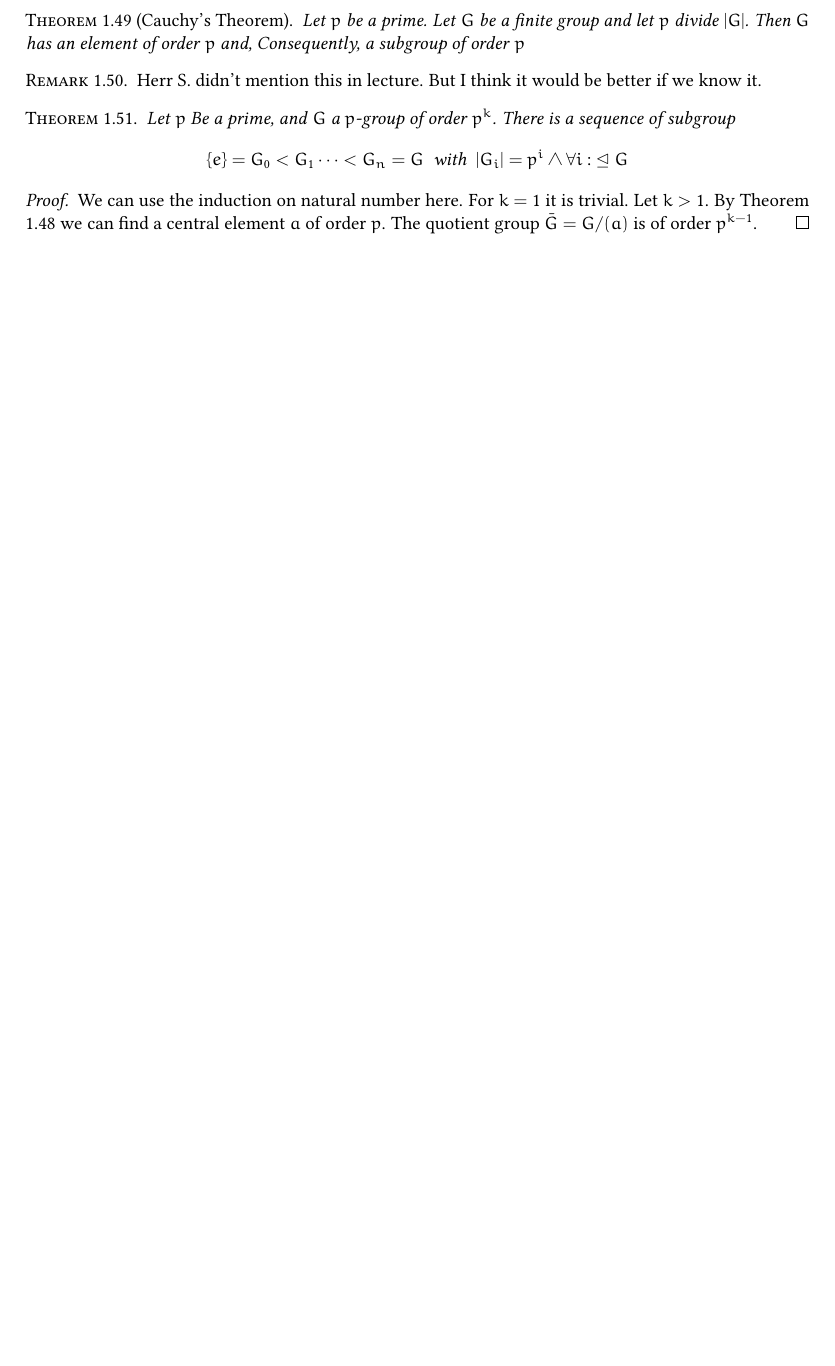
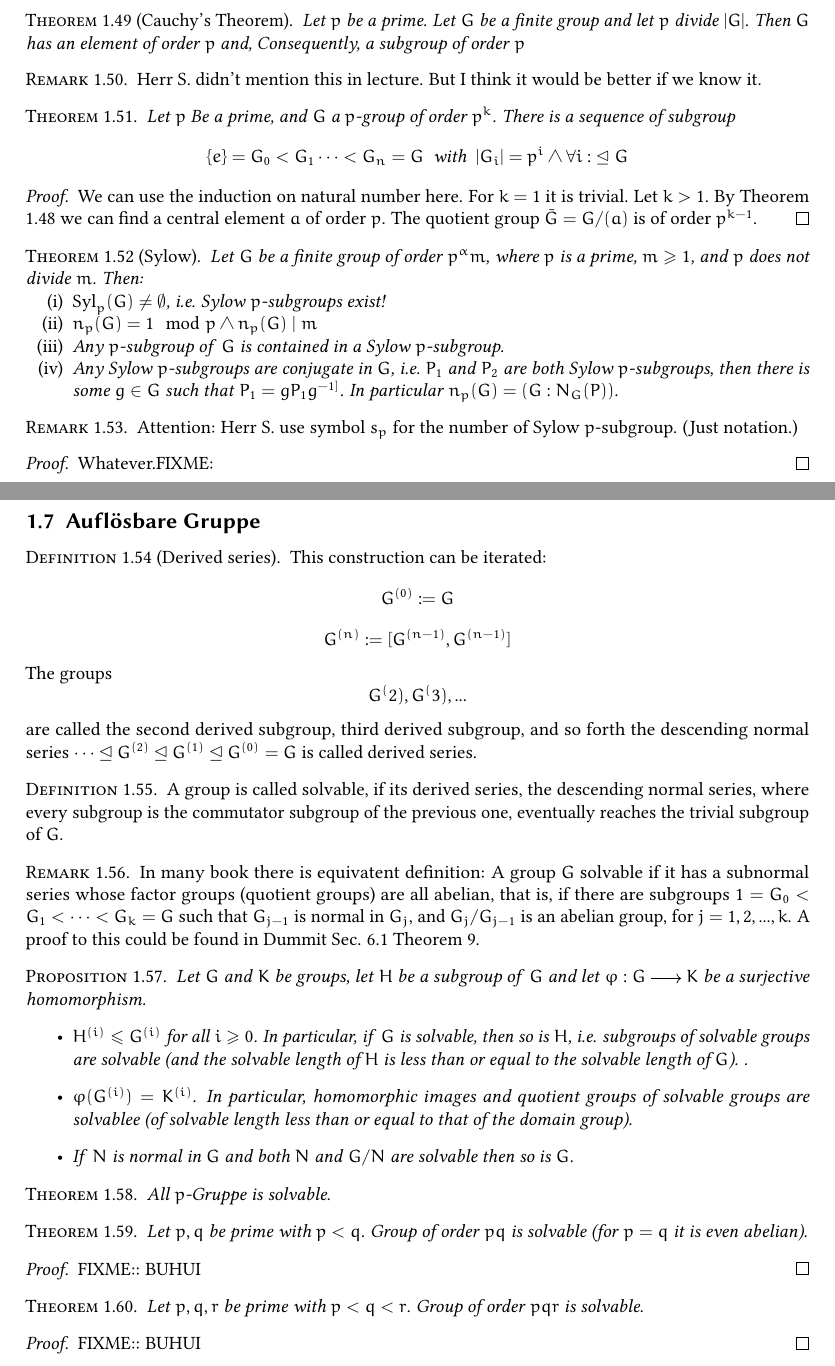
Before and after one commit to ZyNingh/WD_DBS_BS_W21, a LaTeX document (Algebra/skript.tex, which reads Algebra/sec26.tex, Algebra/sec27.tex): part of page 11 of 20 before the commit and two parts of pages 11 and 12 of 22 after it, the two joined at a grey line, cut so that both start at the same text, the shorter picture padded with empty space. Compiled offline with pdfLaTeX.

Commit message:
Alegrba 28.12 vor 6am

```diff
--- a/Algebra/sec26.tex
+++ b/Algebra/sec26.tex
@@ -36,3 +36,18 @@
 \begin{proof}
     We can use the induction on natural number here. For \(k = 1\) it is trivial. Let \(k>1\). By Theorem \ref{centerbig} we can find a central element \(a\) of order \(p\). The quotient group \(\bar{G} = G / (a)\) is of order \(p^{k-1}\).
 \end{proof}
+
+\begin{theorem}[Sylow]
+    Let \(G\) be a finite group of order \(p^\alpha m\), where \(p\) is a prime, \(m\geq 1\), and \(p\) does not divide \(m\). Then: \begin{enumerate}
+        \item \(\mathrm{Syl}_p(G)\not = \emptyset\), i.e. Sylow \(p\)-subgroups exist!
+        \item \(n_p(G) = 1\mod p \wedge n_p(G) \mid m\)
+        \item  Any \(p\)-subgroup of \(G\) is contained in a Sylow \(p\)-subgroup.
+        \item Any Sylow \(p\)-subgroups are conjugate in \(G\), i.e. \(P_1\) and \(P_2\) are both Sylow \(p\)-subgroups, then there is some \(g\in G\) such that \(P_1 = gP_1 g^{-1]}\). In particular \(n_p(G) = (G:N_G(P))\).
+    \end{enumerate}
+\end{theorem}
+\begin{remark}
+    Attention: Herr S. use symbol \(s_p\) for the number of Sylow \(p\)-subgroup. (Just notation.)
+\end{remark}
+\begin{proof}
+    Whatever.FIXME:
+\end{proof}
--- /dev/null
+++ b/Algebra/sec27.tex
@@ -0,0 +1,44 @@
+\subsection{Aufl\"osbare Gruppe}
+\begin{definition}[Derived series]
+    This construction can be iterated:
+    \[G^{(0)}:=G\]
+    \[G^{(n)}:=[G^{(n-1)},G^{(n-1)}]\]
+    The groups \[G^(2),G^(3),...\] are called the second derived subgroup, third derived subgroup, and so forth the descending normal series \(\cdots\unlhd G^{(2)}\unlhd G^{(1)}\unlhd G^{(0)} = G\) is called derived series.
+\end{definition}
+
+\begin{definition}
+    A group is called solvable, if its derived series, the descending normal series, where every subgroup is the commutator subgroup of the previous one, eventually reaches the trivial subgroup of \(G\).
+\end{definition}
+\begin{remark}
+    In many book there is equivatent definition: A group \(G\)  solvable if it has a subnormal series whose factor groups (quotient groups) are all abelian, that is, if there are subgroups $1 = G_0 < G_1 < \cdots < G_k = G$ such that $G_{j-1}$ is normal in $G_j$, and $G_j/G_{j-1}$ is an abelian group, for $j = 1, 2, ..., k$. A proof to this could be found in Dummit Sec. 6.1 Theorem 9.
+\end{remark}
+
+\begin{proposition}
+    Let \(G\) and \(K\) be groups, let \(H\) be a subgroup of \(G\) and let \(\varphi: G\to K\) be a surjective homomorphism.\begin{itemize}
+        \item \(H^{(i)}\leq G^{(i)}\) for all \(i\geq 0\). In particular, if \(G\) is solvable, then so is \(H\), i.e. subgroups of solvable groups are solvable (and the solvable length of $H$ is less than or equal to the solvable length of $G$). .
+        \item \(\varphi(G^{(i)}) = K^{(i)}\). In particular, homomorphic images and quotient groups of
+        solvable groups are solvablee (of solvable length less than or equal to that of the
+        domain group).
+        \item If \(N\) is normal in \(G\) and both \(N\) and \(G/N\) are solvable then so is \(G\).
+    \end{itemize}
+\end{proposition}
+
+\begin{theorem}
+    All \(p\)-Gruppe is solvable.
+\end{theorem}
+
+\begin{theorem}
+    Let \(p,q\) be prime with \(p<q\). Group of order \(pq\) is solvable (for \(p = q\) it is even abelian).
+\end{theorem}
+
+\begin{proof}
+    FIXME:: BUHUI
+\end{proof}
+
+\begin{theorem}
+    Let \(p,q,r\) be prime with \(p<q<r\). Group of order \(pqr\) is solvable.
+\end{theorem}
+
+\begin{proof}
+    FIXME:: BUHUI
+\end{proof}
```
Also changed, not shown: Algebra/sec28.tex (added, +18 -0 lines), Algebra/skript.tex (+2 -1 lines), Algebra/skript.pdf.
